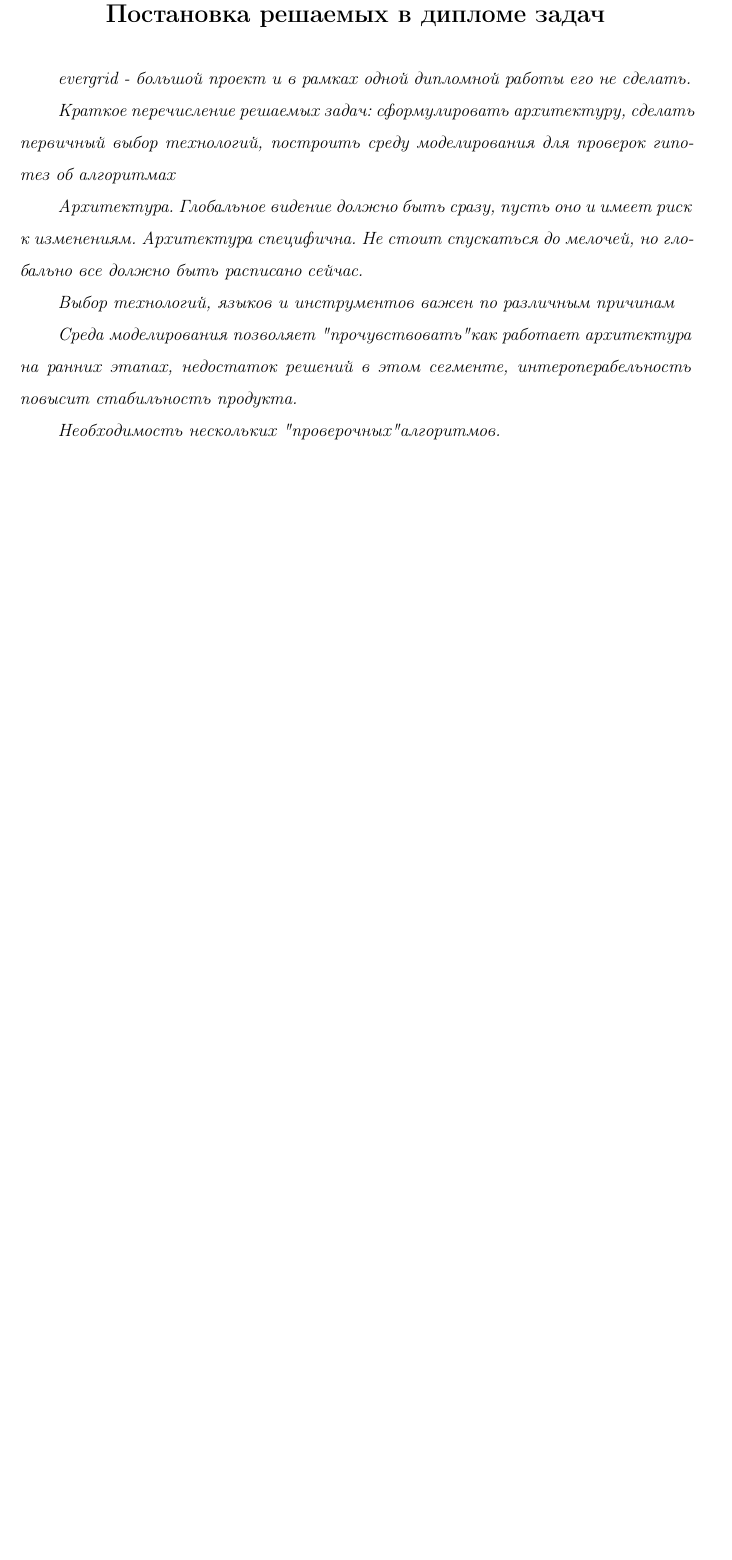
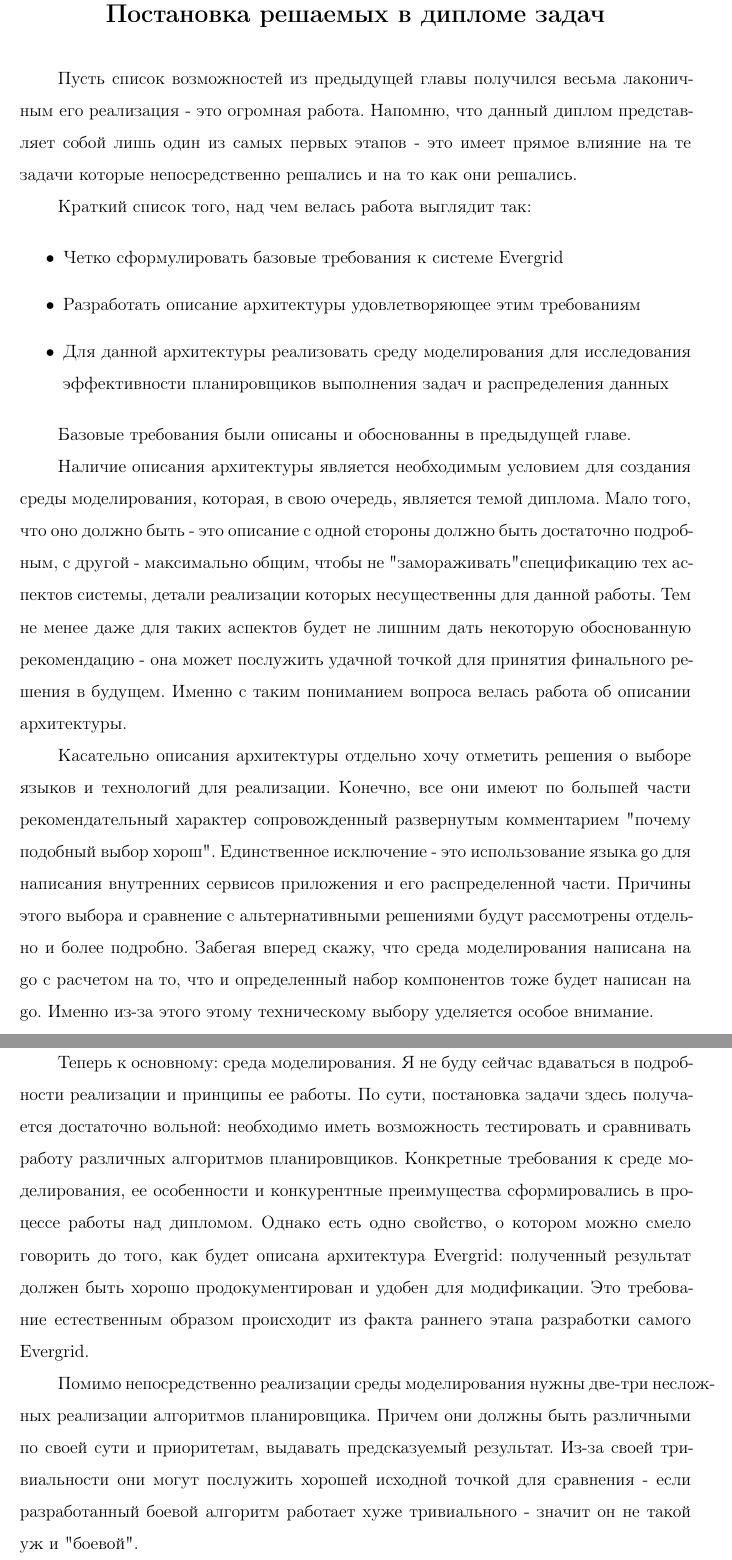
Before and after one commit to ffloyd/evergrid-go, a LaTeX thesis (latex/thesis.tex, which reads latex/ch2.tex): part of page 10 of 18 before the commit and two parts of pages 10 and 11 of 19 after it, the two joined at a grey line, cut so that both start at the same text, the shorter picture padded with empty space. Compiled offline with pdfLaTeX; a missing bibliography style is replaced by a similar one.

Commit message:
Thesis: Chapter 2 draft done

```diff
--- a/latex/ch2.tex
+++ b/latex/ch2.tex
@@ -1,13 +1,21 @@
 \chapter{Постановка решаемых в дипломе задач}
 
-\textit{evergrid - большой проект и в рамках одной дипломной работы его не сделать.}
+Пусть список возможностей из предыдущей главы получился весьма лаконичным его реализация - это огромная работа. Напомню, что данный диплом представляет собой лишь один из самых первых этапов - это имеет прямое влияние на те задачи которые непосредственно решались и на то как они решались.
 
-\textit{Краткое перечисление решаемых задач: сформулировать архитектуру, сделать первичный выбор технологий, построить среду моделирования для проверок гипотез об алгоритмах}
+Краткий список того, над чем велась работа выглядит так:
 
-\textit{Архитектура. Глобальное видение должно быть сразу, пусть оно и имеет риск к изменениям. Архитектура специфична. Не стоит спускаться до мелочей, но глобально все должно быть расписано сейчас.}
+\begin{itemize}
+	\item Четко сформулировать базовые требования к системе Evergrid
+	\item Разработать описание архитектуры удовлетворяющее этим требованиям
+	\item Для данной архитектуры реализовать среду моделирования для исследования эффективности планировщиков выполнения задач и распределения данных
+\end{itemize}
 
-\textit{Выбор технологий, языков и инструментов важен по различным причинам}
+Базовые требования были описаны и обоснованны в предыдущей главе.
 
-\textit{Среда моделирования позволяет "прочувствовать" как работает архитектура на ранних этапах, недостаток решений в этом сегменте, интероперабельность повысит стабильность продукта.}
+Наличие описания архитектуры является необходимым условием для создания среды моделирования, которая, в свою очередь, является темой диплома. Мало того, что оно должно быть - это описание с одной стороны должно быть достаточно подробным, с другой - максимально общим, чтобы не "замораживать" спецификацию тех аспектов системы, детали реализации которых несущественны для данной работы. Тем не менее даже для таких аспектов будет не лишним дать некоторую обоснованную рекомендацию - она может послужить удачной точкой для принятия финального решения в будущем. Именно с таким пониманием вопроса велась работа об описании архитектуры.
 
-\textit{Необходимость нескольких "проверочных" алгоритмов.}
+Касательно описания архитектуры отдельно хочу отметить решения о выборе языков и технологий для реализации. Конечно, все они имеют по большей части рекомендательный характер сопровожденный развернутым комментарием "почему подобный выбор хорош". Единственное исключение - это использование языка go для написания внутренних сервисов приложения и его распределенной части. Причины этого выбора и сравнение с альтернативными решениями будут рассмотрены отдельно и более подробно. Забегая вперед скажу, что среда моделирования написана на go с расчетом на то, что и определенный набор компонентов тоже будет написан на go. Именно из-за этого этому техническому выбору уделяется особое внимание.
+
+Теперь к основному: среда моделирования. Я не буду сейчас вдаваться в подробности реализации и принципы ее работы. По сути, постановка задачи здесь получается достаточно вольной: необходимо иметь возможность тестировать и сравнивать работу различных алгоритмов планировщиков. Конкретные требования к среде моделирования, ее особенности и конкурентные преимущества сформировались в процессе работы над дипломом. Однако есть одно свойство, о котором можно смело говорить до того, как будет описана архитектура Evergrid: полученный результат должен быть хорошо продокументирован и удобен для модификации. Это требование естественным образом происходит из факта раннего этапа разработки самого Evergrid.
+
+Помимо непосредственно реализации среды моделирования нужны две-три несложных реализации алгоритмов планировщика. Причем они должны быть различными по своей сути и приоритетам, выдавать предсказуемый результат. Из-за своей тривиальности они могут послужить хорошей исходной точкой для сравнения - если разработанный боевой алгоритм работает хуже тривиального - значит он не такой уж и "боевой".
```
